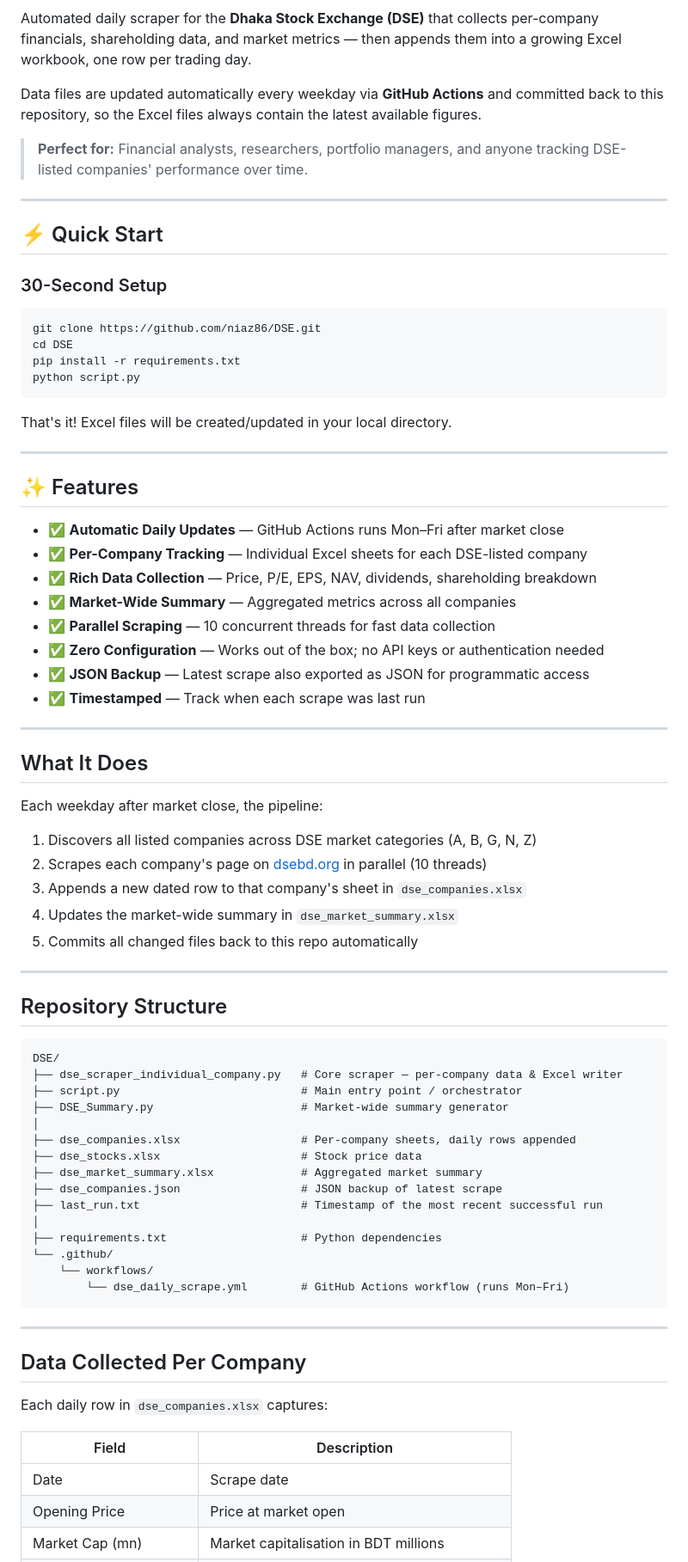
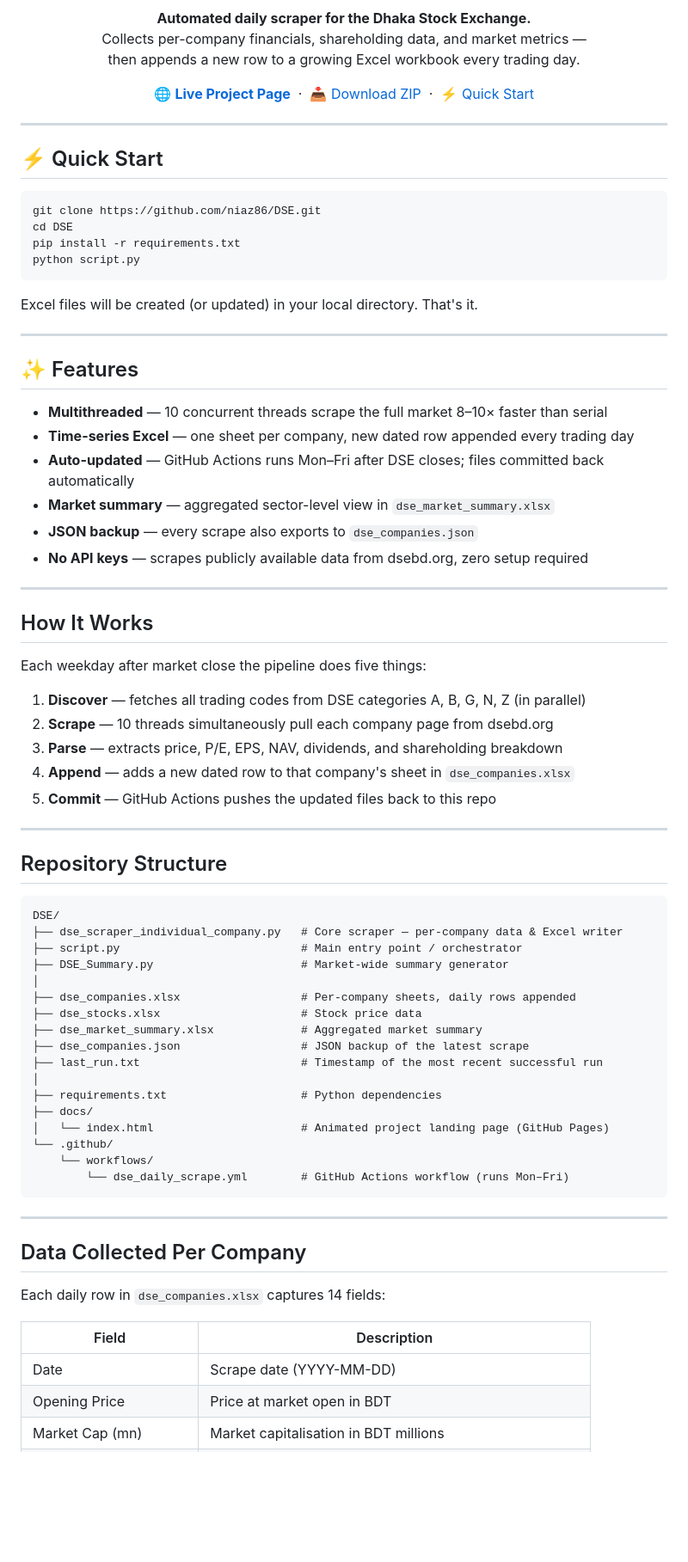
Before and after one commit to niaz86/DSE, a Markdown page: README.md, the part around one of its changes. Shown at 86% size. Rendered like a GitHub page; blank space fills up the shorter version.

````diff
--- a/README.md
+++ b/README.md
@@ -5,16 +7,16 @@
 [![License](https://img.shields.io/badge/License-Educational-informational.svg)](https://github.com/niaz86/DSE)
 
-Automated daily scraper for the **Dhaka Stock Exchange (DSE)** that collects per-company financials, shareholding data, and market metrics — then appends them into a growing Excel workbook, one row per trading day.
+**Automated daily scraper for the Dhaka Stock Exchange.**
+Collects per-company financials, shareholding data, and market metrics —
+then appends a new row to a growing Excel workbook every trading day.
 
-Data files are updated automatically every weekday via **GitHub Actions** and committed back to this repository, so the Excel files always contain the latest available figures.
+[🌐 **Live Project Page**](https://niaz86.github.io/DSE) &nbsp;·&nbsp; [📥 Download ZIP](https://github.com/niaz86/DSE/archive/refs/heads/master.zip) &nbsp;·&nbsp; [⚡ Quick Start](#-quick-start)
 
-> **Perfect for:** Financial analysts, researchers, portfolio managers, and anyone tracking DSE-listed companies' performance over time.
+</div>
 
 ---
 
 ## ⚡ Quick Start
-
-### 30-Second Setup
 
 ```bash
 git clone https://github.com/niaz86/DSE.git
@@ -23,32 +25,30 @@ pip install -r requirements.txt
 python script.py
 ```
 
-That's it! Excel files will be created/updated in your local directory.
+Excel files will be created (or updated) in your local directory. That's it.
 
 ---
 
 ## ✨ Features
 
-- ✅ **Automatic Daily Updates** — GitHub Actions runs Mon–Fri after market close
-- ✅ **Per-Company Tracking** — Individual Excel sheets for each DSE-listed company
-- ✅ **Rich Data Collection** — Price, P/E, EPS, NAV, dividends, shareholding breakdown
-- ✅ **Market-Wide Summary** — Aggregated metrics across all companies
-- ✅ **Parallel Scraping** — 10 concurrent threads for fast data collection
-- ✅ **Zero Configuration** — Works out of the box; no API keys or authentication needed
-- ✅ **JSON Backup** — Latest scrape also exported as JSON for programmatic access
-- ✅ **Timestamped** — Track when each scrape was last run
+- **Multithreaded** — 10 concurrent threads scrape the full market 8–10× faster than serial
+- **Time-series Excel** — one sheet per company, new dated row appended every trading day
+- **Auto-updated** — GitHub Actions runs Mon–Fri after DSE closes; files committed back automatically
+- **Market summary** — aggregated sector-level view in `dse_market_summary.xlsx`
+- **JSON backup** — every scrape also exports to `dse_companies.json`
+- **No API keys** — scrapes publicly available data from dsebd.org, zero setup required
 
 ---
 
-## What It Does
+## How It Works
 
-Each weekday after market close, the pipeline:
+Each weekday after market close the pipeline does five things:
 
-1. Discovers all listed companies across DSE market categories (A, B, G, N, Z)
-2. Scrapes each company's page on [dsebd.org](https://www.dsebd.org) in parallel (10 threads)
-3. Appends a new dated row to that company's sheet in `dse_companies.xlsx`
-4. Updates the market-wide summary in `dse_market_summary.xlsx`
-5. Commits all changed files back to this repo automatically
+1. **Discover** — fetches all trading codes from DSE categories A, B, G, N, Z (in parallel)
+2. **Scrape** — 10 threads simultaneously pull each company page from dsebd.org
+3. **Parse** — extracts price, P/E, EPS, NAV, dividends, and shareholding breakdown
+4. **Append** — adds a new dated row to that company's sheet in `dse_companies.xlsx`
+5. **Commit** — GitHub Actions pushes the updated files back to this repo
 
 ---
 
@@ -63,10 +63,12 @@ DSE/
 ├── dse_companies.xlsx                  # Per-company sheets, daily rows appended
 ├── dse_stocks.xlsx                     # Stock price data
 ├── dse_market_summary.xlsx             # Aggregated market summary
-├── dse_companies.json                  # JSON backup of latest scrape
+├── dse_companies.json                  # JSON backup of the latest scrape
 ├── last_run.txt                        # Timestamp of the most recent successful run
 │
 ├── requirements.txt                    # Python dependencies
+├── docs/
+│   └── index.html                      # Animated project landing page (GitHub Pages)
 └── .github/
     └── workflows/
         └── dse_daily_scrape.yml        # GitHub Actions workflow (runs Mon–Fri)
@@ -76,10 +78,10 @@ DSE/
 
 ## Data Collected Per Company
 
-Each daily row in `dse_companies.xlsx` captures:
+Each daily row in `dse_companies.xlsx` captures 14 fields:
 
 | Field | Description |
 |---|---|
-| Date | Scrape date |
-| Opening Price | Price at market open |
+| Date | Scrape date (YYYY-MM-DD) |
+| Opening Price | Price at market open in BDT |
 | Market Cap (mn) | Market capitalisation in BDT millions |
````
Also changed, not shown: other parts of README.md (+45 -85 lines).
